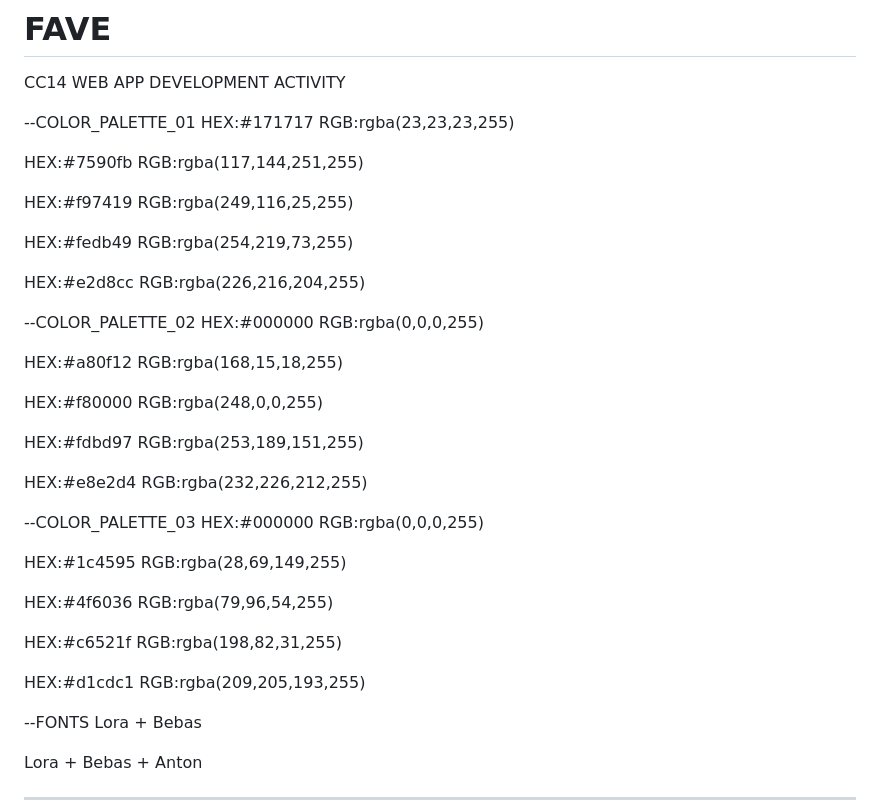
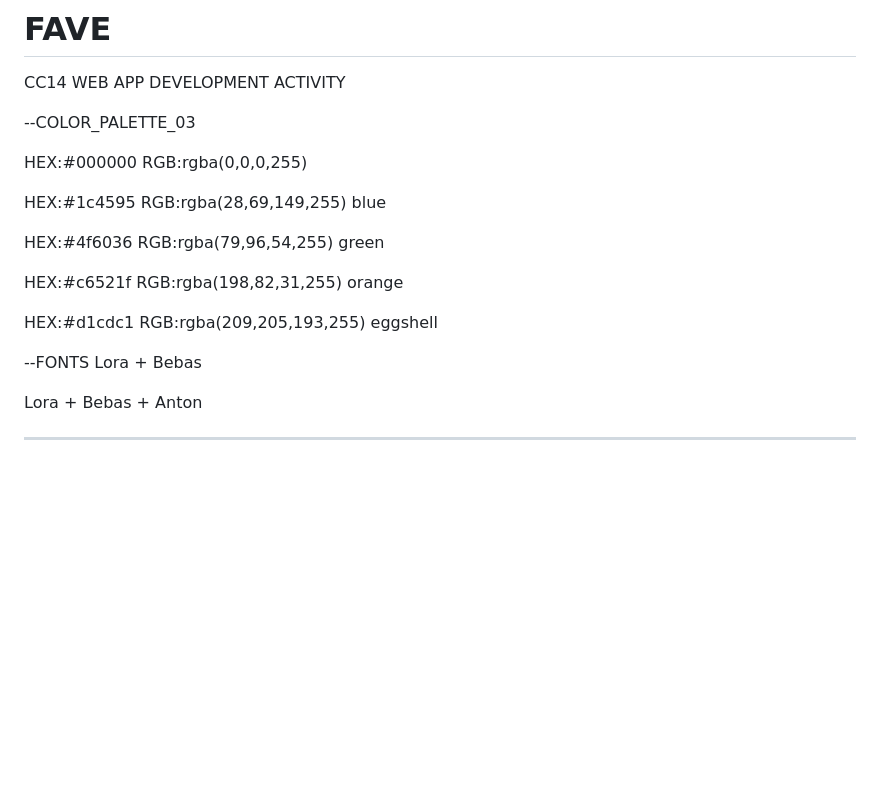
Before and after one commit to KhrystelA/FAVE, a Markdown page: README.md, the part around the change. Rendered like a GitHub page; blank space fills up the shorter version.

```diff
--- a/README.md
+++ b/README.md
@@ -1,38 +1,17 @@
 # FAVE
 CC14 WEB APP DEVELOPMENT ACTIVITY
 
---COLOR_PALETTE_01
-HEX:#171717 RGB:rgba(23,23,23,255)
+--COLOR_PALETTE_03
 
-HEX:#7590fb RGB:rgba(117,144,251,255)
-
-HEX:#f97419 RGB:rgba(249,116,25,255)
-
-HEX:#fedb49 RGB:rgba(254,219,73,255)
-
-HEX:#e2d8cc RGB:rgba(226,216,204,255)
-
---COLOR_PALETTE_02
 HEX:#000000 RGB:rgba(0,0,0,255)
 
-HEX:#a80f12 RGB:rgba(168,15,18,255)
+HEX:#1c4595 RGB:rgba(28,69,149,255) blue
 
-HEX:#f80000 RGB:rgba(248,0,0,255)
+HEX:#4f6036 RGB:rgba(79,96,54,255) green
 
-HEX:#fdbd97 RGB:rgba(253,189,151,255)
+HEX:#c6521f RGB:rgba(198,82,31,255) orange
 
-HEX:#e8e2d4 RGB:rgba(232,226,212,255)
-
---COLOR_PALETTE_03
-HEX:#000000 RGB:rgba(0,0,0,255)
-
-HEX:#1c4595 RGB:rgba(28,69,149,255)
-
-HEX:#4f6036 RGB:rgba(79,96,54,255)
-
-HEX:#c6521f RGB:rgba(198,82,31,255)
-
-HEX:#d1cdc1 RGB:rgba(209,205,193,255)
+HEX:#d1cdc1 RGB:rgba(209,205,193,255) eggshell
 
 --FONTS
 Lora + Bebas
```
